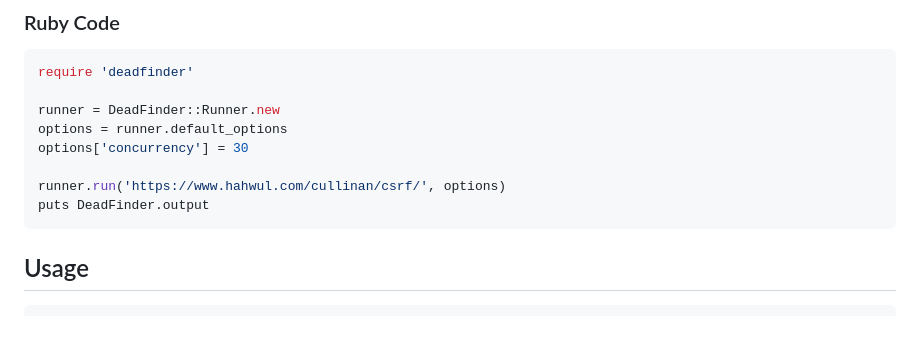
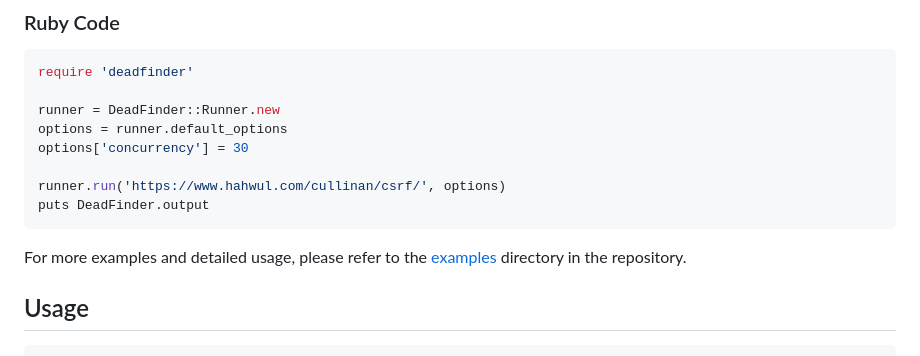
Before and after one commit to hahwul/deadfinder, a Markdown page: README.md, the part around the change. Rendered like a GitHub page; blank space fills up the shorter version.

Commit message:
Update README to add reference to examples directory for detailed usage

````diff
--- a/README.md
+++ b/README.md
@@ -66,6 +66,8 @@ options['concurrency'] = 30
 runner.run('https://www.hahwul.com/cullinan/csrf/', options)
 puts DeadFinder.output
 ```
+
+For more examples and detailed usage, please refer to the [examples](./examples) directory in the repository.
 
 ## Usage
 ```
````
